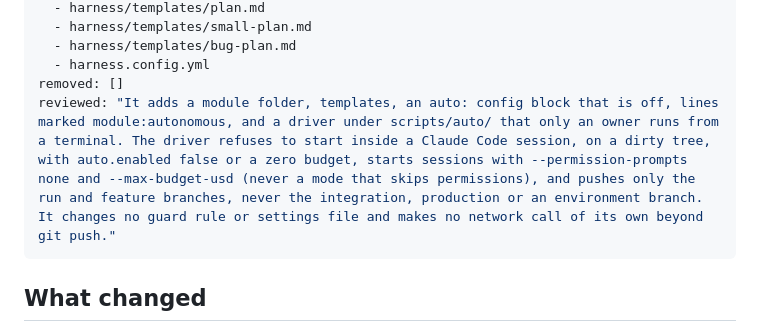
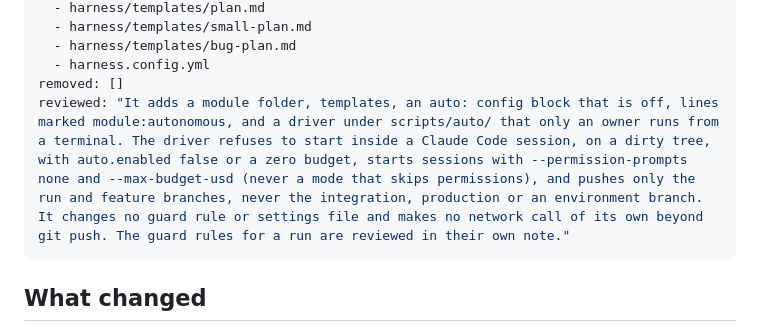
Before and after one commit to Antarsoft/morphness, a Markdown page: updates/2026-11-07-autonomous-module.md, the part around the change. Rendered like a GitHub page.

Commit message:
Autonomous module note: point its review to the guard note

```diff
--- a/updates/2026-11-07-autonomous-module.md
+++ b/updates/2026-11-07-autonomous-module.md
@@ -29,7 +29,7 @@ files:
   - harness/templates/bug-plan.md
   - harness.config.yml
 removed: []
-reviewed: "It adds a module folder, templates, an auto: config block that is off, lines marked module:autonomous, and a driver under scripts/auto/ that only an owner runs from a terminal. The driver refuses to start inside a Claude Code session, on a dirty tree, with auto.enabled false or a zero budget, starts sessions with --permission-prompts none and --max-budget-usd (never a mode that skips permissions), and pushes only the run and feature branches, never the integration, production or an environment branch. It changes no guard rule or settings file and makes no network call of its own beyond git push."
+reviewed: "It adds a module folder, templates, an auto: config block that is off, lines marked module:autonomous, and a driver under scripts/auto/ that only an owner runs from a terminal. The driver refuses to start inside a Claude Code session, on a dirty tree, with auto.enabled false or a zero budget, starts sessions with --permission-prompts none and --max-budget-usd (never a mode that skips permissions), and pushes only the run and feature branches, never the integration, production or an environment branch. It changes no guard rule or settings file and makes no network call of its own beyond git push. The guard rules for a run are reviewed in their own note."
 ---
 
 ## What changed
```
